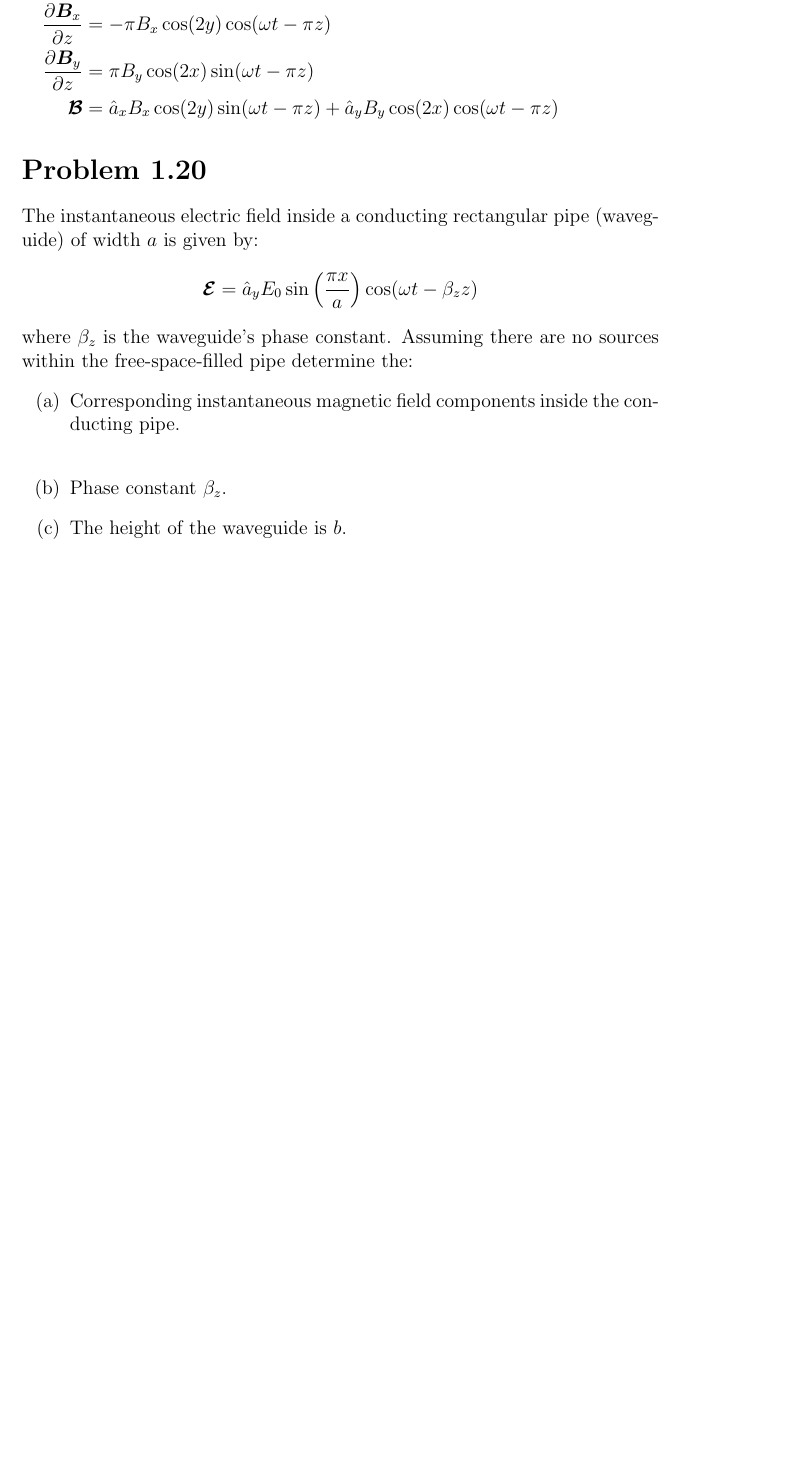
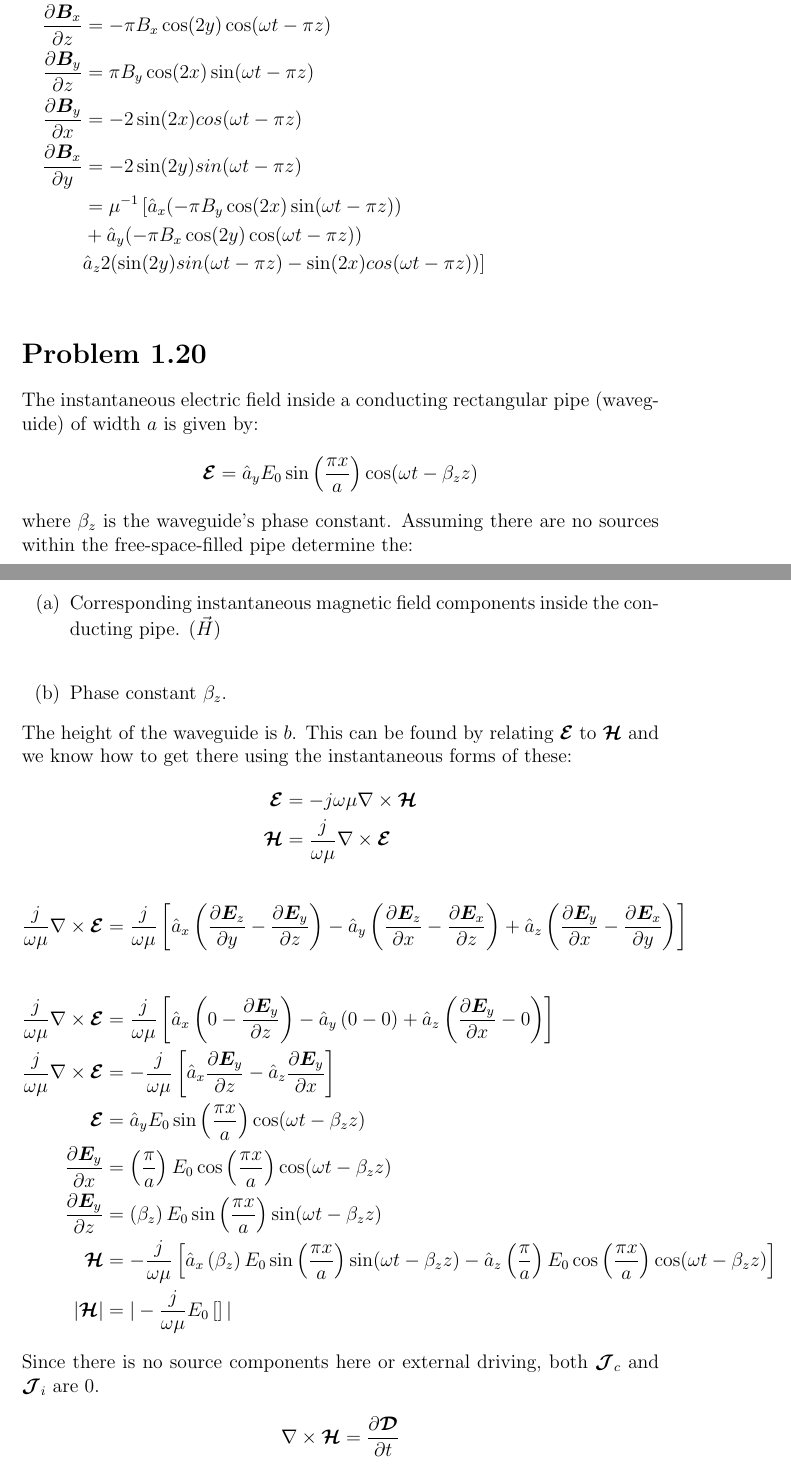
Before and after one commit to Mgomez-01/advanced_EM, a LaTeX problem sheet (hw/hw1/main.tex): part of page 6 of 8 before the commit and two parts of pages 6 and 7 of 9 after it, the two joined at a grey line, cut so that both start at the same text, the shorter picture padded with empty space. Compiled offline with pdfLaTeX; a LaTeX package or settings file that is missing is left out.

Commit message:
updating hw for adv em hw1

```diff
--- a/hw/hw1/main.tex
+++ b/hw/hw1/main.tex
@@ -216,3 +217,6 @@ We take $\bm{J}_i +  \bm{J}_c$ to be 0 since we have no sources at the observati
+  &= \mu^{-1} \left[\hat a_x(- \pi B_y \cos(2x) \sin(\omega t - \pi z) ) \\
+  &+ \hat a_y (-\pi B_x \cos(2y) \cos(\omega t - \pi z))\\
+  &\hat a_z 2(\sin(2y)sin(\omega t - \pi z) - \sin(2x)cos(\omega t - \pi z))] \\
 \end{align*}
 
 
@@ -224,9 +228,30 @@ The instantaneous electric field inside a conducting rectangular pipe (waveguide
 \]
 where \( \beta_z \) is the waveguide's phase constant. Assuming there are no sources within the free-space-filled pipe determine the:
 \begin{itemize}
-\item[(a)] Corresponding instantaneous magnetic field components inside the conducting pipe.\\
+\item[(a)] Corresponding instantaneous magnetic field components inside the conducting pipe. ($\vec{H}$)\\
 \item[(b)] Phase constant \( \beta_z \).
-\item[(c)] The height of the waveguide is \( b \).
 \end{itemize}
+The height of the waveguide is \( b \).
+This can be found by relating $\bm{\mathcal{E}}$ to $\bm{\mathcal{H}}$ and we know how to get there using the instantaneous forms of these:
+\begin{align*}
+  \bm{\mathcal{E}} &= -j \omega\mu\nabla \times \bm{\mathcal{H}} \\
+  \bm{\mathcal{H}} &= \frac{j}{\omega\mu}\nabla \times \bm{\mathcal{E}}
+\end{align*}
+\begin{align*}
+  \frac{j}{\omega\mu}  \nabla \times \bm{\mathcal{E}} &=  \frac{j}{\omega\mu} \left[\hat a_x\left(\frac{\partial\bm{E}_z}{\partial y} - \frac{\partial\bm{E}_y}{\partial z}\right) - \hat a_y\left( \frac{\partial\bm{E}_z}{\partial x} - \frac{\partial\bm{E}_x}{\partial z}  \right) + \hat a_z\left( \frac{\partial\bm{E}_y}{\partial x} -  \frac{\partial\bm{E}_x}{\partial y}\right)\right]
+\end{align*}
 
+\begin{align*}
+  \frac{j}{\omega\mu}  \nabla \times \bm{\mathcal{E}} &=  \frac{j}{\omega\mu} \left[\hat a_x\left(0 - \frac{\partial\bm{E}_y}{\partial z}\right) - \hat a_y\left( 0 - 0  \right) + \hat a_z\left( \frac{\partial\bm{E}_y}{\partial x} -  0\right)\right] \\
+  \frac{j}{\omega\mu}  \nabla \times \bm{\mathcal{E}} &=  -\frac{j}{\omega\mu} \left[\hat a_x \frac{\partial\bm{E}_y}{\partial z} - \hat a_z \frac{\partial\bm{E}_y}{\partial x}\right]\\
+  \bm{\mathcal{E}} &= \hat{a}_y E_0 \sin\left(\frac{\pi x}{a}\right) \cos(\omega t - \beta_z z)\\
+  \frac{\partial\bm{E}_y}{\partial x} &= \left( \frac{\pi}{a}\right) E_0 \cos\left(\frac{\pi x}{a}\right)\cos(\omega t - \beta_z z) \\
+  \frac{\partial\bm{E}_y}{\partial z} &= \left( \beta_z\right) E_0 \sin\left(\frac{\pi x}{a}\right)\sin(\omega t - \beta_z z) \\
+  \bm{\mathcal{H}} &= -\frac{j}{\omega\mu} \left[\hat a_x \left( \beta_z\right) E_0 \sin\left(\frac{\pi x}{a}\right)\sin(\omega t - \beta_z z) - \hat a_z \left( \frac{\pi}{a}\right) E_0 \cos\left(\frac{\pi x}{a}\right)\cos(\omega t - \beta_z z)\right]\\
+   |\bm{\mathcal{H}}| &= |-\frac{j}{\omega\mu} E_0\left[\right]|
+\end{align*}
+Since there is no source components here or external driving, both $\bm{\mathcal{J}}_c$ and $\bm{\mathcal{J}}_i$ are 0.
+\begin{align*}
+  \nabla \times \bm{\mathcal{H}} &= \frac{\partial \bm{\mathcal{D}}}{\partial t}
+\end{align*}
 
```
Also changed, not shown: hw/hw1/main.pdf, hw/hw1/main.tex (10 more changed lines), 3 other files.
